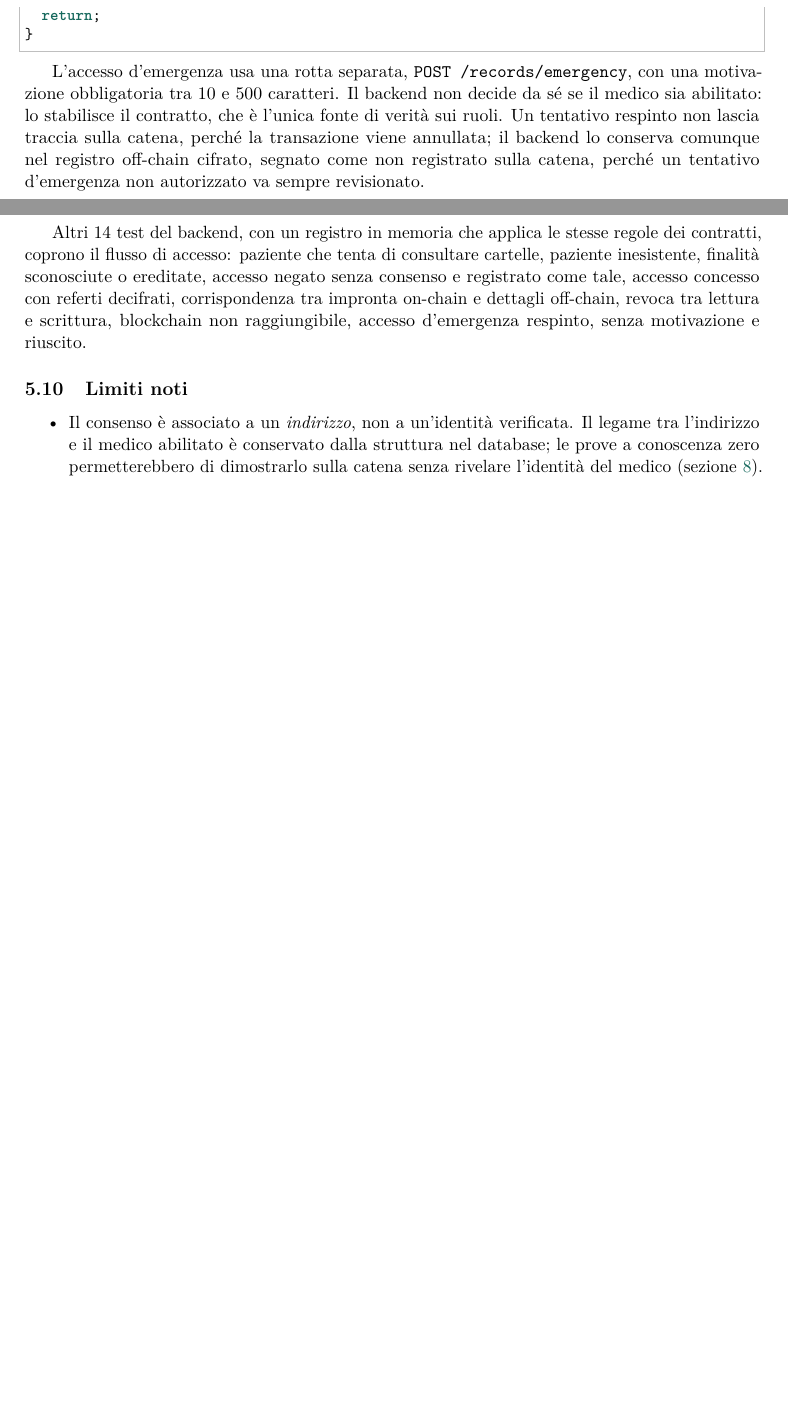
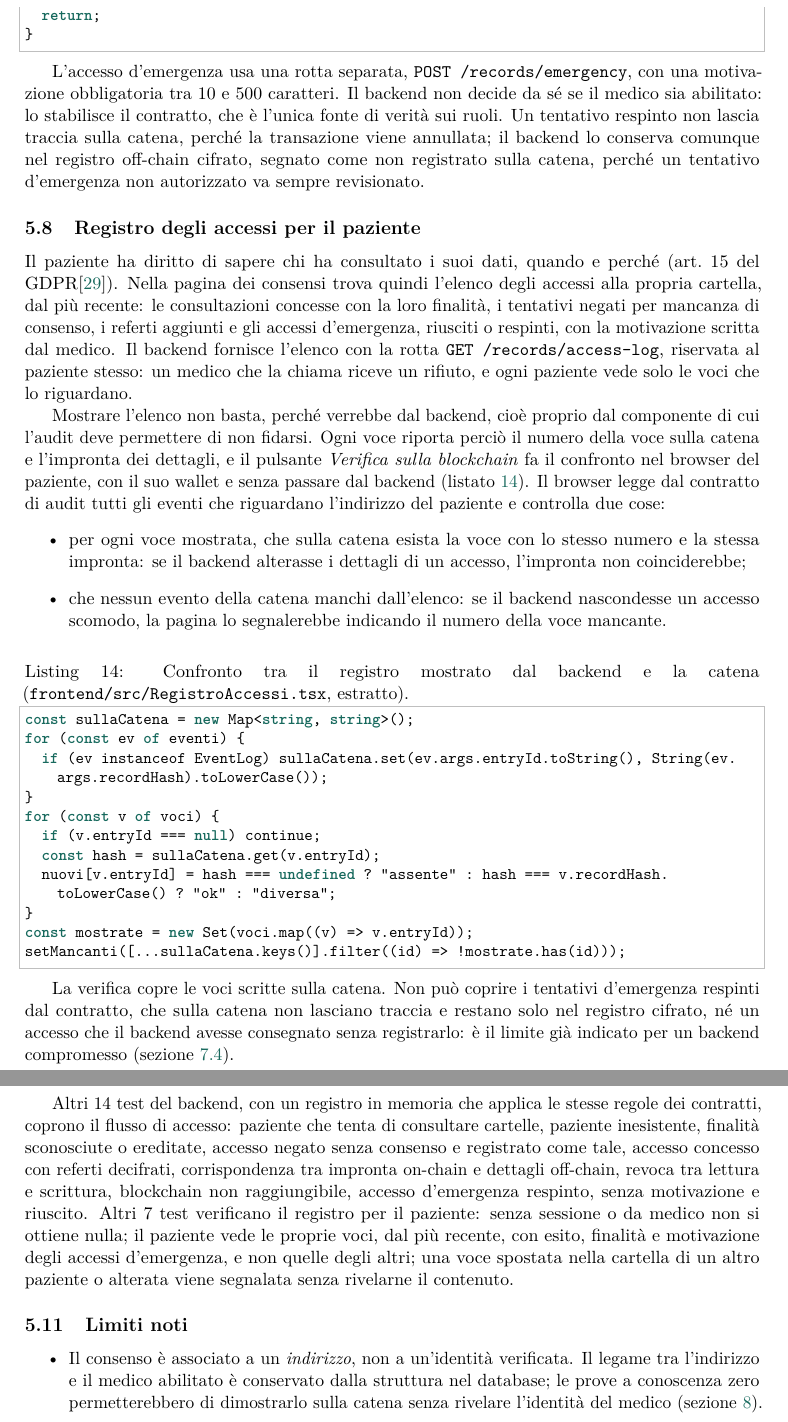
Before and after one commit to Rcal97/sicurezza-dati-cartella-clinica-passwordless, a LaTeX paper (relazione/main.tex, which reads relazione/sezioni/05-consenso-audit-blockchain.tex): two parts of pages 24 and 25 of 45 before the commit and two parts of pages 24 and 26 of 46 after it, joined at a grey line, cut so that both start at the same text, the shorter picture padded with empty space. Compiled offline with pdfLaTeX.

Commit message:
Registro del paziente: segnala anche gli accessi nascosti; relazione aggiornata

```diff
--- a/relazione/sezioni/05-consenso-audit-blockchain.tex
+++ b/relazione/sezioni/05-consenso-audit-blockchain.tex
@@ -192,6 +192,31 @@ try {
 
 L'accesso d'emergenza usa una rotta separata, \texttt{POST /records/emergency}, con una motivazione obbligatoria tra 10 e 500 caratteri. Il backend non decide da sé se il medico sia abilitato: lo stabilisce il contratto, che è l'unica fonte di verità sui ruoli. Un tentativo respinto non lascia traccia sulla catena, perché la transazione viene annullata; il backend lo conserva comunque nel registro off-chain cifrato, segnato come non registrato sulla catena, perché un tentativo d'emergenza non autorizzato va sempre revisionato.
 
+\subsection{Registro degli accessi per il paziente}\label{sec:registro-paziente}
+Il paziente ha diritto di sapere chi ha consultato i suoi dati, quando e perché (art.~15 del GDPR\cite{gdpr}). Nella pagina dei consensi trova quindi l'elenco degli accessi alla propria cartella, dal più recente: le consultazioni concesse con la loro finalità, i tentativi negati per mancanza di consenso, i referti aggiunti e gli accessi d'emergenza, riusciti o respinti, con la motivazione scritta dal medico. Il backend fornisce l'elenco con la rotta \texttt{GET /records/access-log}, riservata al paziente stesso: un medico che la chiama riceve un rifiuto, e ogni paziente vede solo le voci che lo riguardano.
+
+Mostrare l'elenco non basta, perché verrebbe dal backend, cioè proprio dal componente di cui l'audit deve permettere di non fidarsi. Ogni voce riporta perciò il numero della voce sulla catena e l'impronta dei dettagli, e il pulsante \emph{Verifica sulla blockchain} fa il confronto nel browser del paziente, con il suo wallet e senza passare dal backend (listato~\ref{lst:verifica}). Il browser legge dal contratto di audit tutti gli eventi che riguardano l'indirizzo del paziente e controlla due cose:
+\begin{itemize}
+  \item per ogni voce mostrata, che sulla catena esista la voce con lo stesso numero e la stessa impronta: se il backend alterasse i dettagli di un accesso, l'impronta non coinciderebbe;
+  \item che nessun evento della catena manchi dall'elenco: se il backend nascondesse un accesso scomodo, la pagina lo segnalerebbe indicando il numero della voce mancante.
+\end{itemize}
+
+\begin{lstlisting}[language=TypeScript,caption={Confronto tra il registro mostrato dal backend e la catena (\texttt{frontend/src/RegistroAccessi.tsx}, estratto).},label={lst:verifica}]
+const sullaCatena = new Map<string, string>();
+for (const ev of eventi) {
+  if (ev instanceof EventLog) sullaCatena.set(ev.args.entryId.toString(), String(ev.args.recordHash).toLowerCase());
+}
+for (const v of voci) {
+  if (v.entryId === null) continue;
+  const hash = sullaCatena.get(v.entryId);
+  nuovi[v.entryId] = hash === undefined ? "assente" : hash === v.recordHash.toLowerCase() ? "ok" : "diversa";
+}
+const mostrate = new Set(voci.map((v) => v.entryId));
+setMancanti([...sullaCatena.keys()].filter((id) => !mostrate.has(id)));
+\end{lstlisting}
+
+La verifica copre le voci scritte sulla catena. Non può coprire i tentativi d'emergenza respinti dal contratto, che sulla catena non lasciano traccia e restano solo nel registro cifrato, né un accesso che il backend avesse consegnato senza registrarlo: è il limite già indicato per un backend compromesso (sezione~\ref{sec:residui}).
+
 \subsection{Design pattern e vulnerabilità considerate}
 Il codice segue i design pattern di sicurezza per gli smart contract\cite{wohrer-patterns} e tiene conto delle vulnerabilità note della piattaforma Ethereum\cite{atzei-survey}. La tabella riassume dove ciascuno è applicato e quando non è pertinente.
 
@@ -239,7 +264,7 @@ Backend sulla catena (8) & dati della rete esposti al frontend; indirizzo senza
 \caption{Test della parte on-chain.}
 \end{table}
 
-Altri 14 test del backend, con un registro in memoria che applica le stesse regole dei contratti, coprono il flusso di accesso: paziente che tenta di consultare cartelle, paziente inesistente, finalità sconosciute o ereditate, accesso negato senza consenso e registrato come tale, accesso concesso con referti decifrati, corrispondenza tra impronta on-chain e dettagli off-chain, revoca tra lettura e scrittura, blockchain non raggiungibile, accesso d'emergenza respinto, senza motivazione e riuscito.
+Altri 14 test del backend, con un registro in memoria che applica le stesse regole dei contratti, coprono il flusso di accesso: paziente che tenta di consultare cartelle, paziente inesistente, finalità sconosciute o ereditate, accesso negato senza consenso e registrato come tale, accesso concesso con referti decifrati, corrispondenza tra impronta on-chain e dettagli off-chain, revoca tra lettura e scrittura, blockchain non raggiungibile, accesso d'emergenza respinto, senza motivazione e riuscito. Altri 7 test verificano il registro per il paziente: senza sessione o da medico non si ottiene nulla; il paziente vede le proprie voci, dal più recente, con esito, finalità e motivazione degli accessi d'emergenza, e non quelle degli altri; una voce spostata nella cartella di un altro paziente o alterata viene segnalata senza rivelarne il contenuto.
 
 \subsection{Limiti noti}
 \begin{itemize}
```
Also changed, not shown: relazione/sezioni/03-architettura.tex (+1 -1 lines), relazione/sezioni/06-protezione-dati.tex (+4 -2 lines), relazione/sezioni/07-revisione-sicurezza.tex (+5 -5 lines), relazione/sezioni/10-valutazione.tex (+1 -1 lines), 1 other file.
